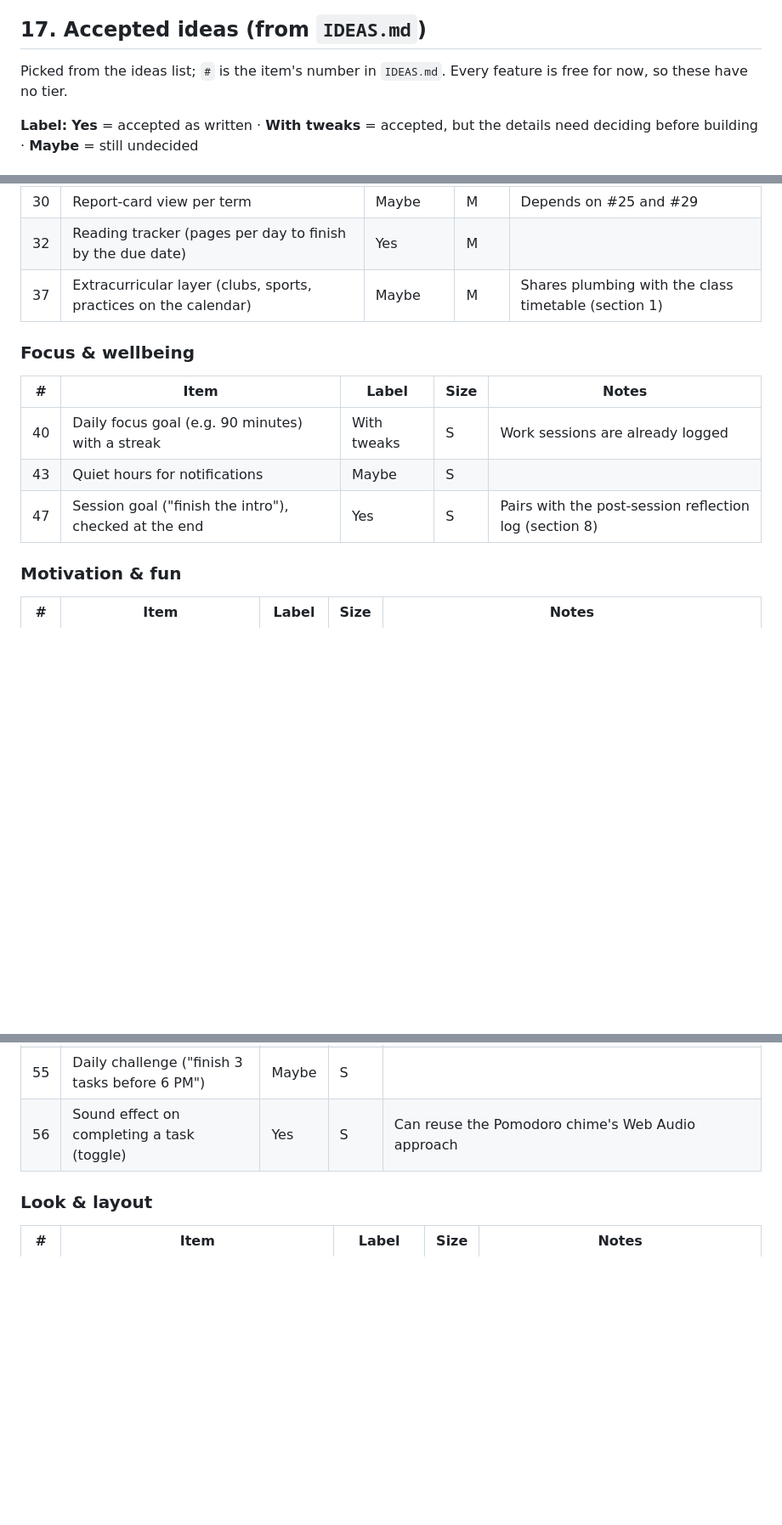
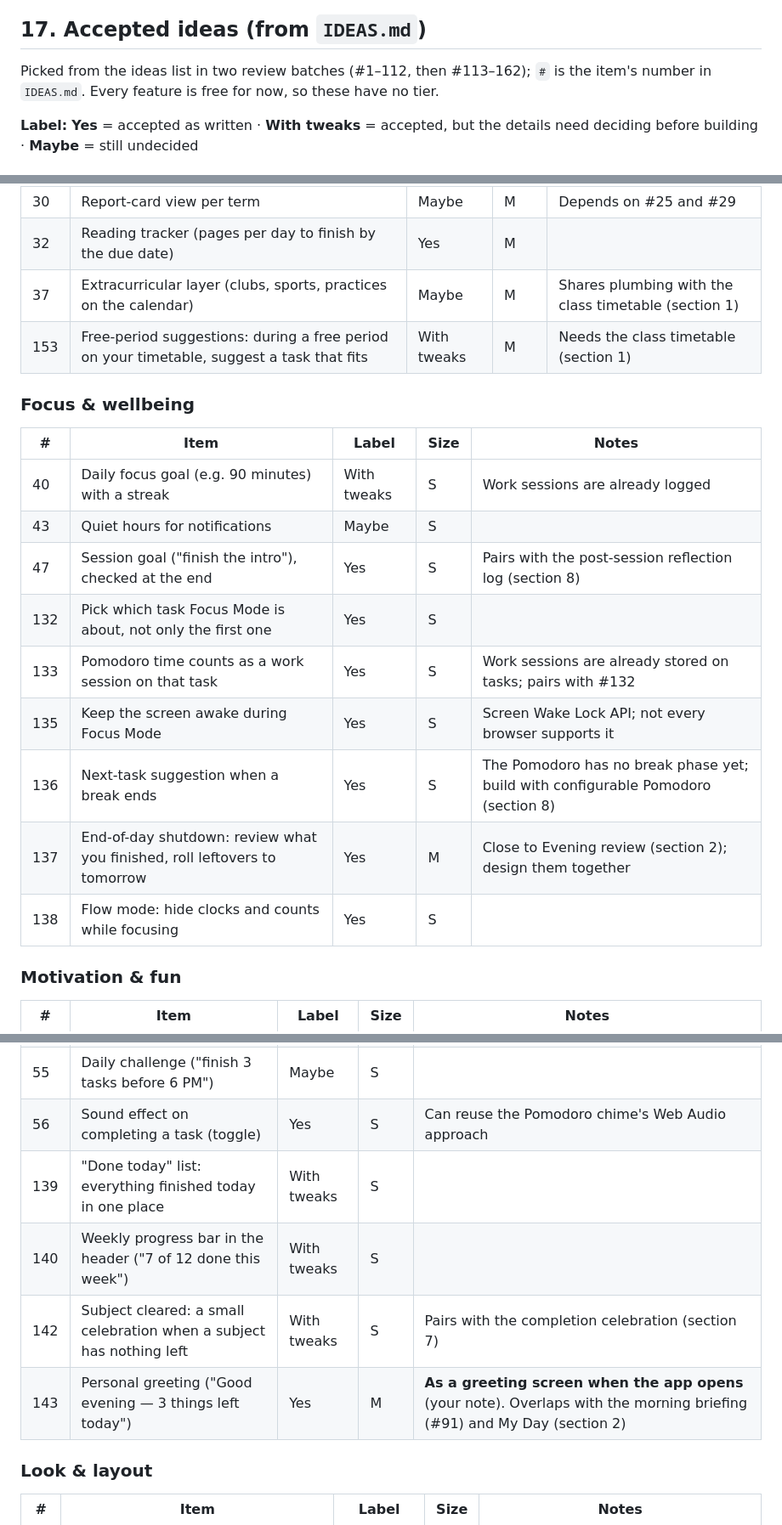
Before and after one commit to xACCB/Due., a Markdown page: ROADMAP.md, 3 parts joined by grey strips. Shown at 85% size. GitHub-like rendering; blank space fills up the shorter version.

```diff
--- a/ROADMAP.md
+++ b/ROADMAP.md
@@ -231,7 +231,7 @@ Things most people expect from an app like this that are missing today.
 | In-app feedback form (replaces the Google Form link) | ⬜ | F | S | |
 
 ## 17. Accepted ideas (from `IDEAS.md`)
-Picked from the ideas list; `#` is the item's number in `IDEAS.md`. Every
+Picked from the ideas list in two review batches (#1–112, then #113–162); `#` is the item's number in `IDEAS.md`. Every
 feature is free for now, so these have no tier.
 
 **Label:** **Yes** = accepted as written · **With tweaks** = accepted, but the details need deciding before building · **Maybe** = still undecided
@@ -267,6 +269,7 @@ feature is free for now, so these have no tier.
 | 30 | Report-card view per term | Maybe | M | Depends on #25 and #29 |
 | 32 | Reading tracker (pages per day to finish by the due date) | Yes | M | |
 | 37 | Extracurricular layer (clubs, sports, practices on the calendar) | Maybe | M | Shares plumbing with the class timetable (section 1) |
+| 153 | Free-period suggestions: during a free period on your timetable, suggest a task that fits | With tweaks | M | Needs the class timetable (section 1) |
 
 ### Focus & wellbeing
 | # | Item | Label | Size | Notes |
@@ -274,6 +277,12 @@ feature is free for now, so these have no tier.
 | 40 | Daily focus goal (e.g. 90 minutes) with a streak | With tweaks | S | Work sessions are already logged |
 | 43 | Quiet hours for notifications | Maybe | S | |
 | 47 | Session goal ("finish the intro"), checked at the end | Yes | S | Pairs with the post-session reflection log (section 8) |
+| 132 | Pick which task Focus Mode is about, not only the first one | Yes | S | |
+| 133 | Pomodoro time counts as a work session on that task | Yes | S | Work sessions are already stored on tasks; pairs with #132 |
+| 135 | Keep the screen awake during Focus Mode | Yes | S | Screen Wake Lock API; not every browser supports it |
+| 136 | Next-task suggestion when a break ends | Yes | S | The Pomodoro has no break phase yet; build with configurable Pomodoro (section 8) |
+| 137 | End-of-day shutdown: review what you finished, roll leftovers to tomorrow | Yes | M | Close to Evening review (section 2); design them together |
+| 138 | Flow mode: hide clocks and counts while focusing | Yes | S | |
 
 ### Motivation & fun
 | # | Item | Label | Size | Notes |
@@ -282,6 +291,10 @@ feature is free for now, so these have no tier.
 | 54 | Semester "Wrapped" recap | Yes | M | Partly exists: the Inbox's week/month/year stats. Build it together with the recap card in section 7 |
 | 55 | Daily challenge ("finish 3 tasks before 6 PM") | Maybe | S | |
 | 56 | Sound effect on completing a task (toggle) | Yes | S | Can reuse the Pomodoro chime's Web Audio approach |
+| 139 | "Done today" list: everything finished today in one place | With tweaks | S | |
+| 140 | Weekly progress bar in the header ("7 of 12 done this week") | With tweaks | S | |
+| 142 | Subject cleared: a small celebration when a subject has nothing left | With tweaks | S | Pairs with the completion celebration (section 7) |
+| 143 | Personal greeting ("Good evening — 3 things left today") | Yes | M | **As a greeting screen when the app opens** (your note). Overlaps with the morning briefing (#91) and My Day (section 2) |
 
 ### Look & layout
 | # | Item | Label | Size | Notes |
```
Also changed, not shown: other parts of ROADMAP.md (+27 -0 lines), IDEAS.md (+35 -60 lines).
